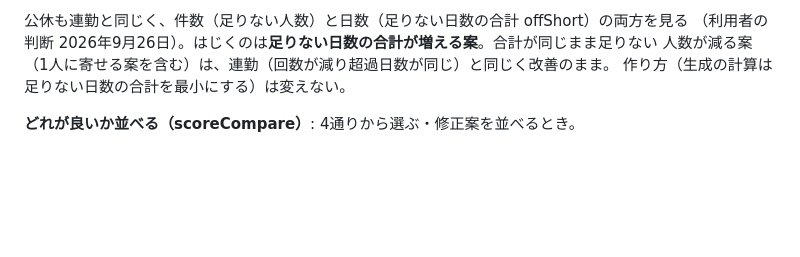
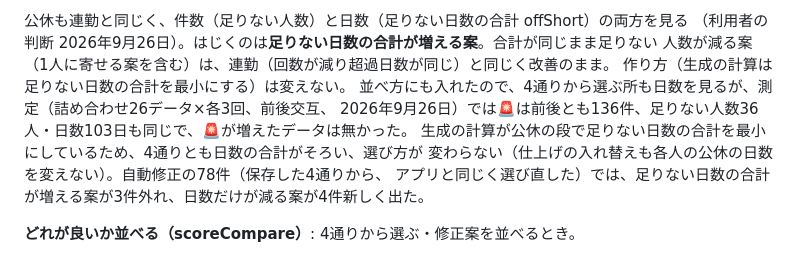
Before and after one commit to mumu140sr/-, a Markdown page: CLAUDE.md, the part around the change. Drawn GitHub-style; blank space fills up the shorter version.

Commit message:
CLAUDE.md: 公休の足りない日数を並べ方に入れた版の測定結果（🚨が増えたデータ無し）を記録
Co-Authored-By: Claude Opus 5.5 <noreply@anthropic.com>
Claude-Session: https://claude.ai/code/session_01GznAADyRrJw6MJg3aoqbug

```diff
--- a/CLAUDE.md
+++ b/CLAUDE.md
@@ -103,6 +103,11 @@ const isMust = (t) => getRuleLevel(t) === 'must' || MUST_TYPES_OPT.has(t);
 （利用者の判断 2026年9月26日）。はじくのは**足りない日数の合計が増える案**。合計が同じまま足りない
 人数が減る案（1人に寄せる案を含む）は、連勤（回数が減り超過日数が同じ）と同じく改善のまま。
 作り方（生成の計算は足りない日数の合計を最小にする）は変えない。
+並べ方にも入れたので、4通りから選ぶ所も日数を見るが、測定（詰め合わせ26データ×各3回、前後交互、
+2026年9月26日）では🚨は前後とも136件、足りない人数36人・日数103日も同じで、🚨が増えたデータは無かった。
+生成の計算が公休の段で足りない日数の合計を最小にしているため、4通りとも日数の合計がそろい、選び方が
+変わらない（仕上げの入れ替えも各人の公休の日数を変えない）。自動修正の78件（保存した4通りから、
+アプリと同じく選び直した）では、足りない日数の合計が増える案が3件外れ、日数だけが減る案が4件新しく出た。
 
 **どれが良いか並べる（scoreCompare）**: 4通りから選ぶ・修正案を並べるとき。
 
```
